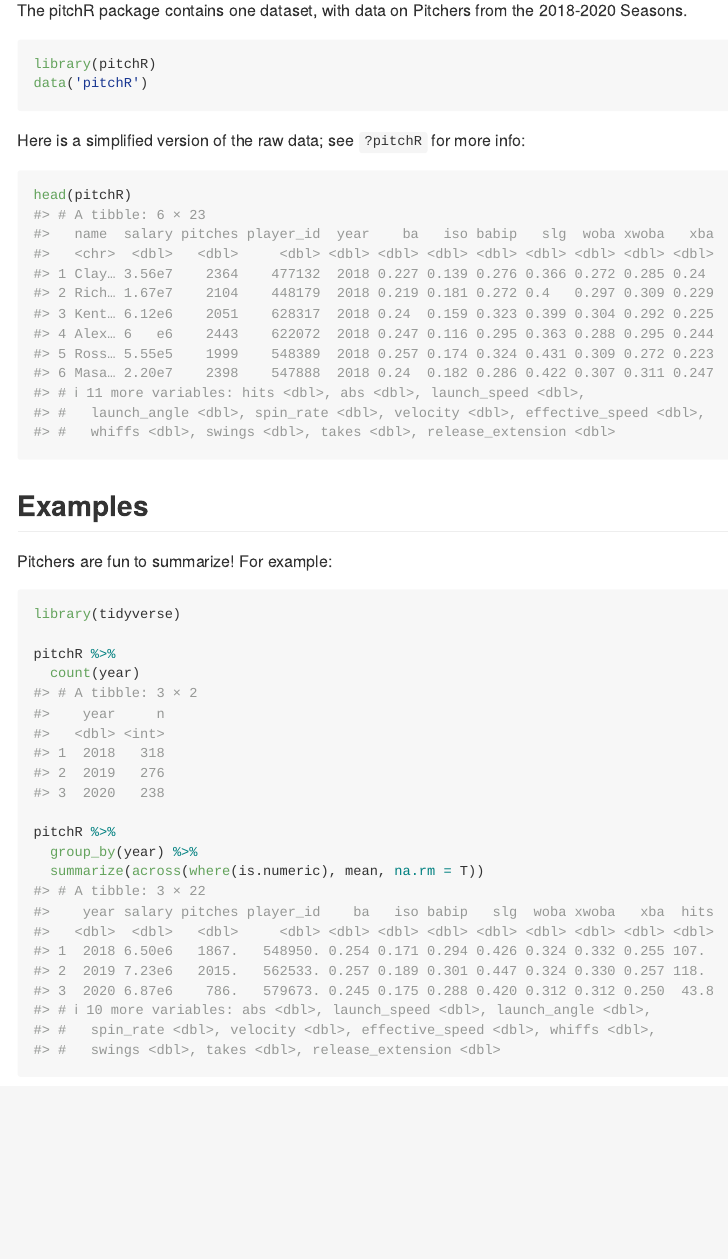
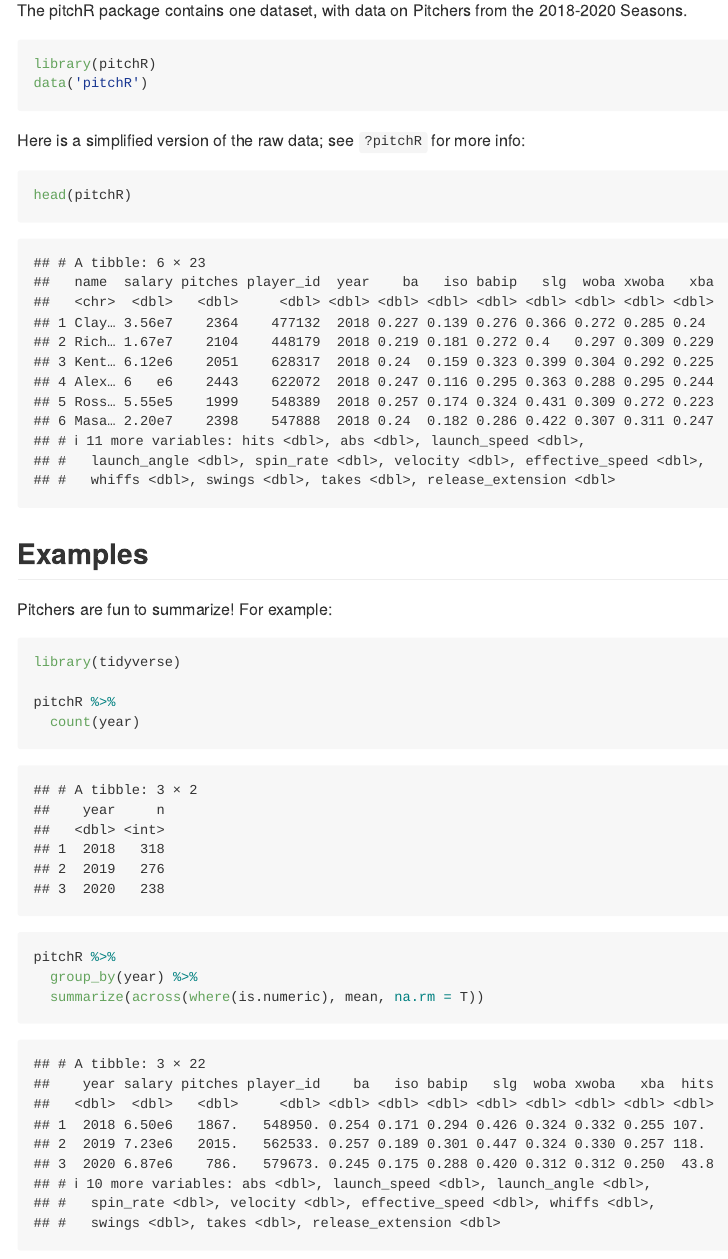
Before and after one commit to Reed-Math241/pitchR, an R Markdown document (README.Rmd): the page in a window 1100 px wide, from 490 px down. Rendered offline with R 4.5, knitr and Pandoc, with nearby package versions.

Commit message:
chunk test

````diff
--- a/README.Rmd
+++ b/README.Rmd
@@ -7,16 +7,16 @@ output: github_document
 <!-- You'll still need to render `README.Rmd` regularly, to keep `README.md` up-to-date. `devtools::build_readme()` is handy for this.  -->
 
 ```{r, include = FALSE}
-knitr::opts_chunk$set(
-  collapse = TRUE,
-  comment = "#>",
-  fig.path = "man/figures/README-",
-  out.width = "75%",
-  warning = FALSE,
-  message = FALSE,
-  fig.retina = 2,
-  fig.align = 'center'
-)
+#knitr::opts_chunk$set(
+#  collapse = TRUE,
+#  comment = "#>",
+#  out.width = "75%",
+#  warning = FALSE,
+#  message = FALSE,
+#  fig.retina = 2,
+#  fig.align = 'center'
+#)
+knitr::opts_chunk$set(echo = TRUE)
 library(tidyverse)
 library(pitchR)
 ```
````
Also changed, not shown: README.md.
